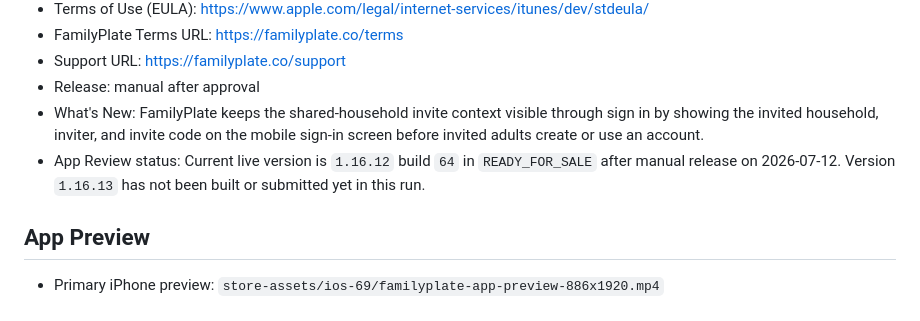
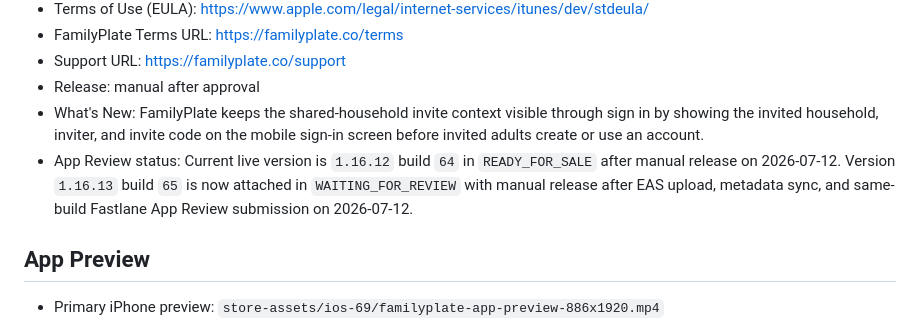
Before and after one commit to nztinversive/familyplate, a Markdown page: apps/mobile/APP_STORE_SUBMISSION.md, the part around the change. GitHub-like rendering.

Commit message:
Record FamilyPlate 1.16.13 App Review submission

```diff
--- a/apps/mobile/APP_STORE_SUBMISSION.md
+++ b/apps/mobile/APP_STORE_SUBMISSION.md
@@ -13,7 +13,7 @@
 - Support URL: https://familyplate.co/support
 - Release: manual after approval
 - What's New: FamilyPlate keeps the shared-household invite context visible through sign in by showing the invited household, inviter, and invite code on the mobile sign-in screen before invited adults create or use an account.
-- App Review status: Current live version is `1.16.12` build `64` in `READY_FOR_SALE` after manual release on 2026-07-12. Version `1.16.13` has not been built or submitted yet in this run.
+- App Review status: Current live version is `1.16.12` build `64` in `READY_FOR_SALE` after manual release on 2026-07-12. Version `1.16.13` build `65` is now attached in `WAITING_FOR_REVIEW` with manual release after EAS upload, metadata sync, and same-build Fastlane App Review submission on 2026-07-12.
 
 ## App Preview
 
```
